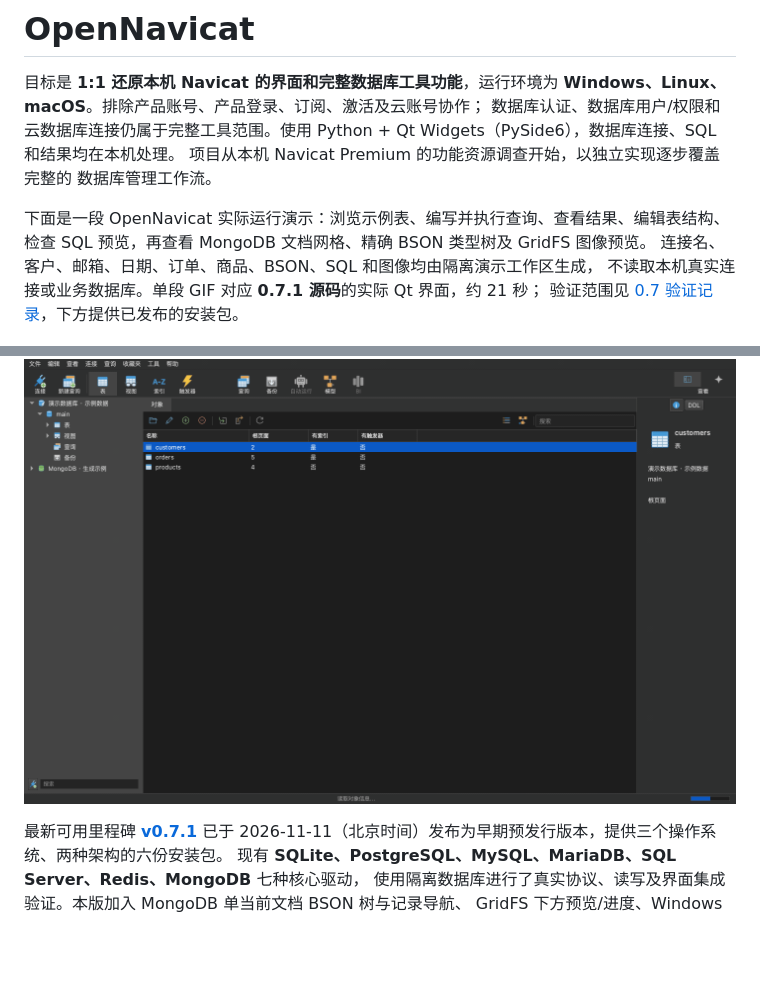
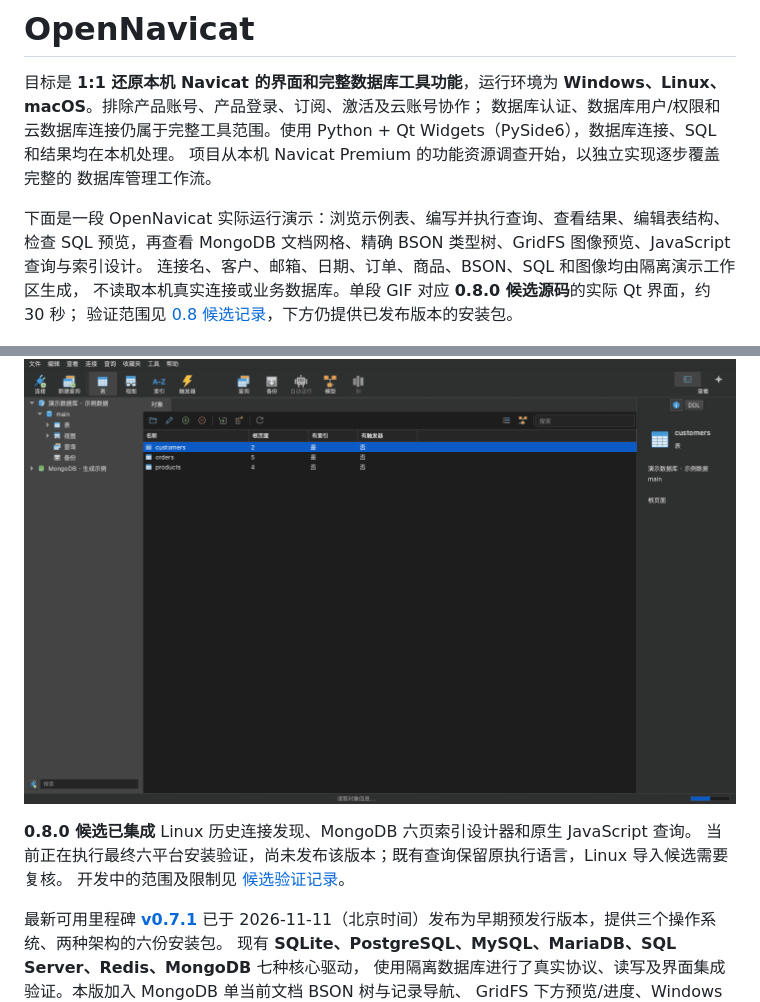
Before and after one commit to shubolab/opennavicat, a Markdown page: README.md, 2 parts joined by grey strips. Drawn GitHub-style; pictures changed too: docs/assets/opennavicat-demo.gif; blank space fills up the shorter version.

```diff
--- a/README.md
+++ b/README.md
@@ -8,12 +8,16 @@ Python + Qt Widgets（PySide6），数据库连接、SQL 和结果均在本机
 数据库管理工作流。
 
 下面是一段 OpenNavicat 实际运行演示：浏览示例表、编写并执行查询、查看结果、编辑表结构、
-检查 SQL 预览，再查看 MongoDB 文档网格、精确 BSON 类型树及 GridFS 图像预览。
+检查 SQL 预览，再查看 MongoDB 文档网格、精确 BSON 类型树、GridFS 图像预览、JavaScript 查询与索引设计。
 连接名、客户、邮箱、日期、订单、商品、BSON、SQL 和图像均由隔离演示工作区生成，
-不读取本机真实连接或业务数据库。单段 GIF 对应 **0.7.1 源码**的实际 Qt 界面，约 21 秒；
-验证范围见 [0.7 验证记录](docs/validation-0.7.md)，下方提供已发布的安装包。
+不读取本机真实连接或业务数据库。单段 GIF 对应 **0.8.0 候选源码**的实际 Qt 界面，约 30 秒；
+验证范围见 [0.8 候选记录](docs/validation-0.8.md)，下方仍提供已发布版本的安装包。
 
 ![OpenNavicat 示例数据工作流演示](docs/assets/opennavicat-demo.gif)
+
+**0.8.0 候选已集成** Linux 历史连接发现、MongoDB 六页索引设计器和原生 JavaScript 查询。
+当前正在执行最终六平台安装验证，尚未发布该版本；既有查询保留原执行语言，Linux 导入候选需要复核。
+开发中的范围及限制见 [候选验证记录](docs/validation-0.8.md)。
 
 最新可用里程碑 **[v0.7.1](https://github.com/shubolab/opennavicat/releases/tag/v0.7.1)**
 已于 2026-11-11（北京时间）发布为早期预发行版本，提供三个操作系统、两种架构的六份安装包。
```
Also changed, not shown: docs/releases/v0.8.0.md (added, +42 -0 lines), docs/validation-0.8.md (+39 -7 lines), 12 other files.
